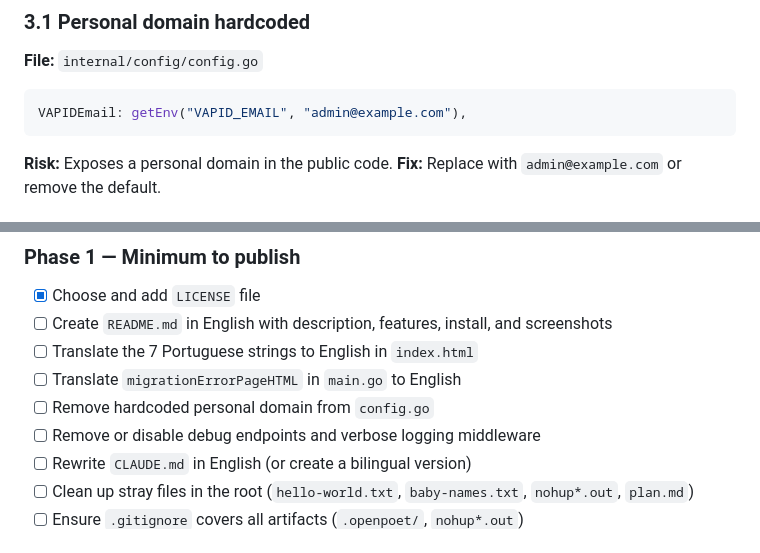
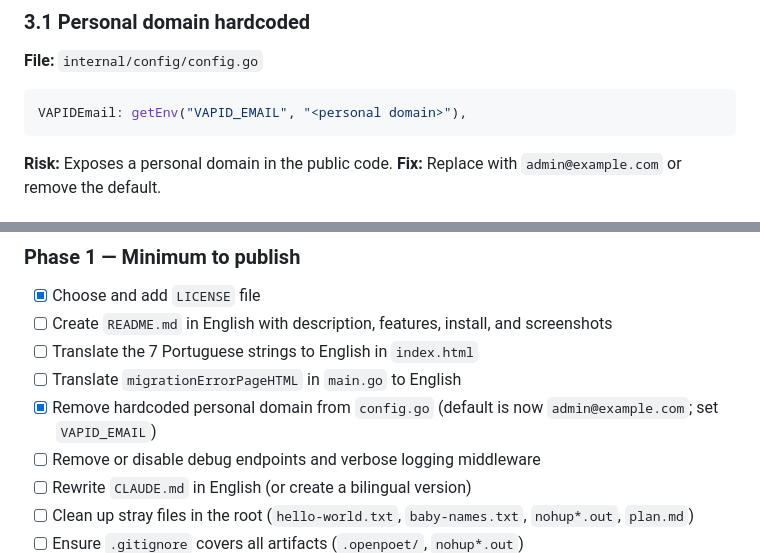
Before and after one commit to openpoet/openpoet, a Markdown page: OPEN_SOURCE_AUDIT.md, 2 parts joined by grey strips. GitHub-like rendering.

````diff
--- a/OPEN_SOURCE_AUDIT.md
+++ b/OPEN_SOURCE_AUDIT.md
@@ -111,7 +111,7 @@ International contributors will not know how to set up the environment, what the
 **File:** `internal/config/config.go`
 
 ```go
-VAPIDEmail: getEnv("VAPID_EMAIL", "admin@example.com"),
+VAPIDEmail: getEnv("VAPID_EMAIL", "<personal domain>"),
 ```
 
 **Risk:** Exposes a personal domain in the public code.
@@ -422,7 +422,7 @@ All dependencies are stable and well-maintained. No licensing concerns.
 - [ ] Create `README.md` in English with description, features, install, and screenshots
 - [ ] Translate the 7 Portuguese strings to English in `index.html`
 - [ ] Translate `migrationErrorPageHTML` in `main.go` to English
-- [ ] Remove hardcoded personal domain from `config.go`
+- [x] Remove hardcoded personal domain from `config.go` (default is now `admin@example.com`; set `VAPID_EMAIL`)
 - [ ] Remove or disable debug endpoints and verbose logging middleware
 - [ ] Rewrite `CLAUDE.md` in English (or create a bilingual version)
 - [ ] Clean up stray files in the root (`hello-world.txt`, `baby-names.txt`, `nohup*.out`, `plan.md`)
````
